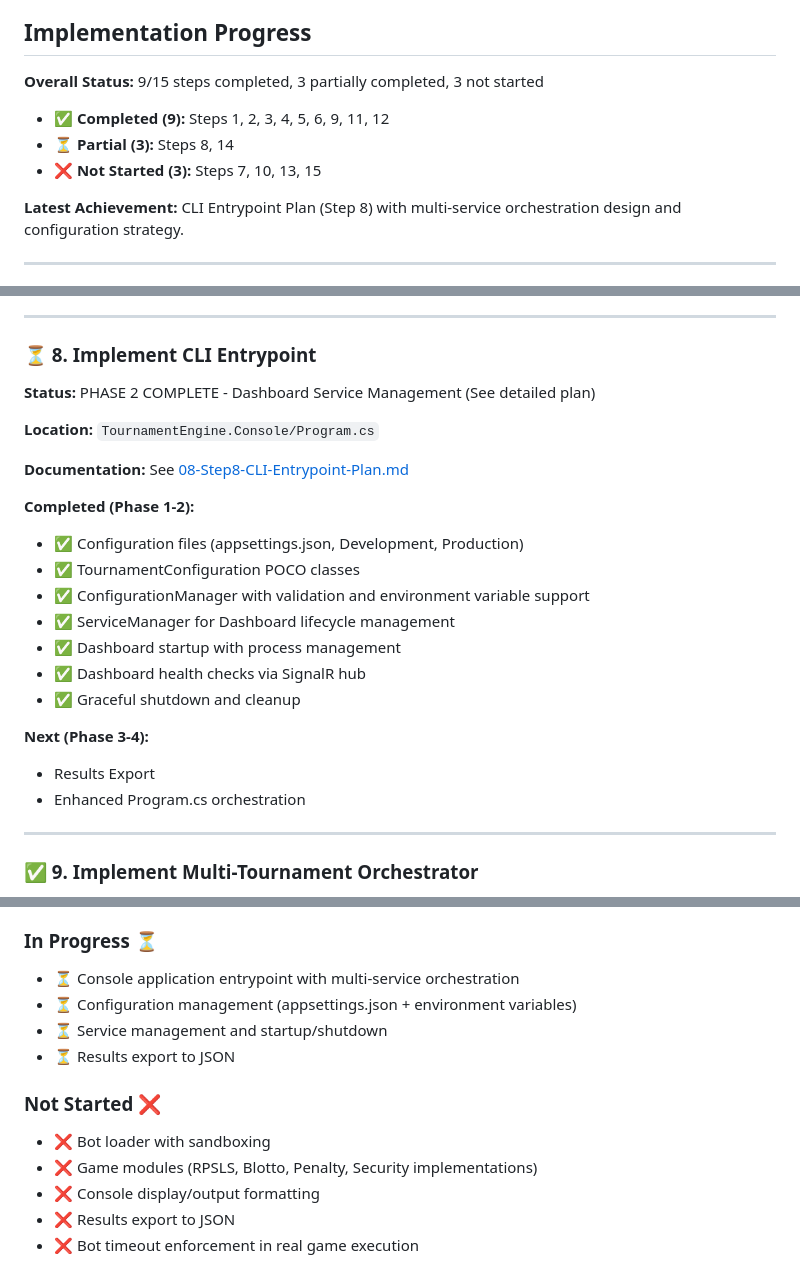
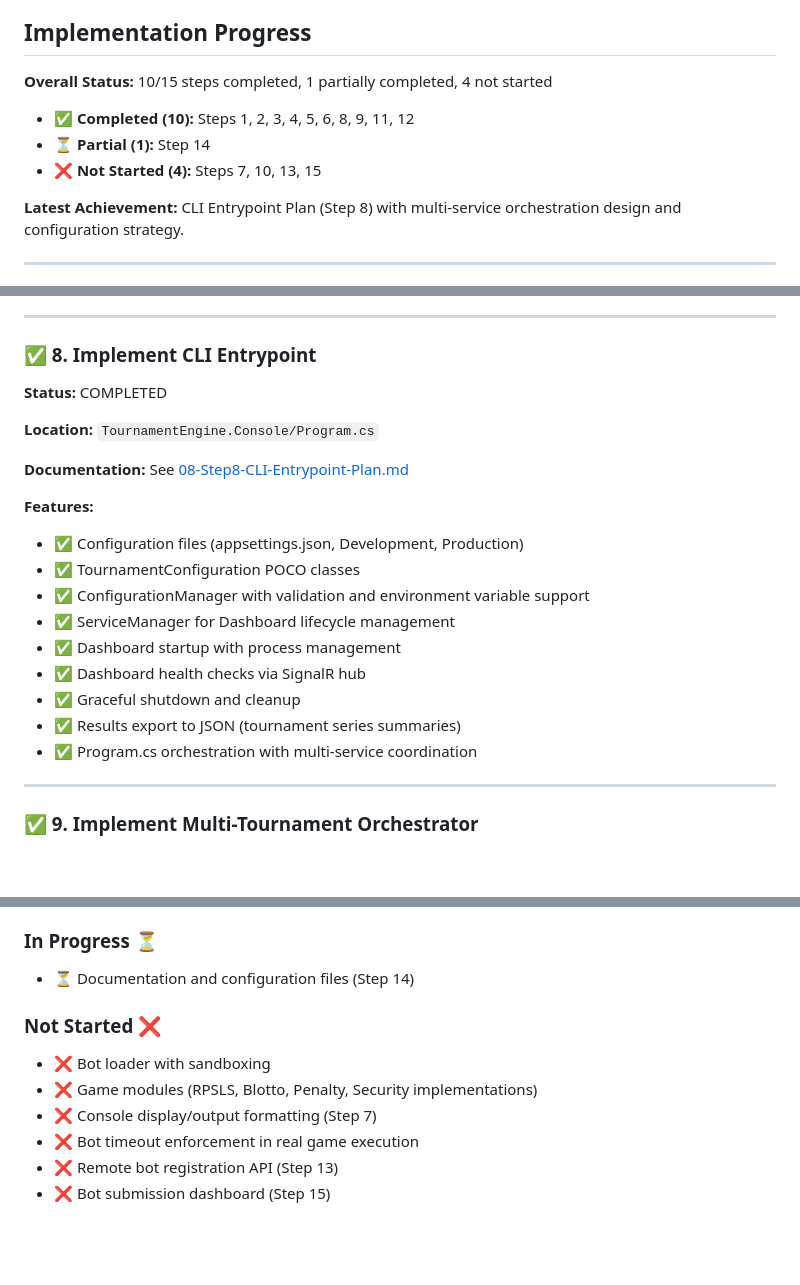
Before and after one commit to inbar-marom/TournamentWorkshop, a Markdown page: docs/03-Implementation-Plan.md, 3 parts joined by grey strips. GitHub-like rendering; blank space fills up the shorter version.

Commit message:
Mark Step 8 (CLI Entrypoint) as complete including Results Export
- Updated overall progress: 10/15 steps complete
- All CLI entrypoint features implemented and working:
  * Configuration management
  * Service orchestration with Dashboard
  * Results export to JSON
  * Graceful shutdown
- Removed from 'In Progress' section
- Updated 'Not Started' section for clarity

```diff
--- a/docs/03-Implementation-Plan.md
+++ b/docs/03-Implementation-Plan.md
@@ -6,11 +6,11 @@ Build the Tournament Engine in C# as a console application with clean components
 
 ## Implementation Progress
 
-**Overall Status:** 9/15 steps completed, 3 partially completed, 3 not started
+**Overall Status:** 10/15 steps completed, 1 partially completed, 4 not started
 
-- ✅ **Completed (9):** Steps 1, 2, 3, 4, 5, 6, 9, 11, 12
-- ⏳ **Partial (3):** Steps 8, 14
-- ❌ **Not Started (3):** Steps 7, 10, 13, 15
+- ✅ **Completed (10):** Steps 1, 2, 3, 4, 5, 6, 8, 9, 11, 12
+- ⏳ **Partial (1):** Step 14
+- ❌ **Not Started (4):** Steps 7, 10, 13, 15
 
 **Latest Achievement:** CLI Entrypoint Plan (Step 8) with multi-service orchestration design and configuration strategy.
 
@@ -132,15 +132,15 @@ Build the Tournament Engine in C# as a console application with clean components
 
 ---
 
-### ⏳ 8. Implement CLI Entrypoint
+### ✅ 8. Implement CLI Entrypoint
 
-**Status:** PHASE 2 COMPLETE - Dashboard Service Management (See detailed plan)
+**Status:** COMPLETED
 
 **Location:** `TournamentEngine.Console/Program.cs`
 
 **Documentation:** See [08-Step8-CLI-Entrypoint-Plan.md](08-Step8-CLI-Entrypoint-Plan.md)
 
-**Completed (Phase 1-2):**
+**Features:**
 - ✅ Configuration files (appsettings.json, Development, Production)
 - ✅ TournamentConfiguration POCO classes
 - ✅ ConfigurationManager with validation and environment variable support
@@ -148,10 +148,8 @@ Build the Tournament Engine in C# as a console application with clean components
 - ✅ Dashboard startup with process management
 - ✅ Dashboard health checks via SignalR hub
 - ✅ Graceful shutdown and cleanup
-
-**Next (Phase 3-4):**
-- Results Export
-- Enhanced Program.cs orchestration
+- ✅ Results export to JSON (tournament series summaries)
+- ✅ Program.cs orchestration with multi-service coordination
 
 ---
 
@@ -433,14 +431,12 @@ TournamentEngine.Tests
 - ✅ Cancellation token support throughout
 
 ### In Progress ⏳
-- ⏳ Console application entrypoint with multi-service orchestration
-- ⏳ Configuration management (appsettings.json + environment variables)
-- ⏳ Service management and startup/shutdown
-- ⏳ Results export to JSON
+- ⏳ Documentation and configuration files (Step 14)
 
 ### Not Started ❌
 - ❌ Bot loader with sandboxing
 - ❌ Game modules (RPSLS, Blotto, Penalty, Security implementations)
-- ❌ Console display/output formatting
-- ❌ Results export to JSON
+- ❌ Console display/output formatting (Step 7)
 - ❌ Bot timeout enforcement in real game execution
+- ❌ Remote bot registration API (Step 13)
+- ❌ Bot submission dashboard (Step 15)
```
